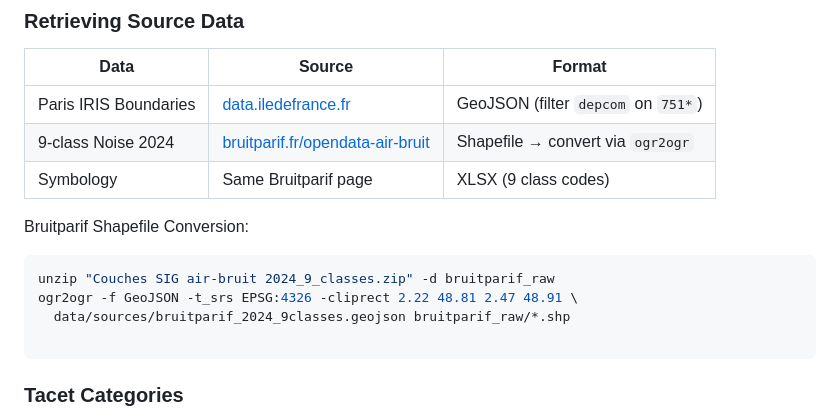
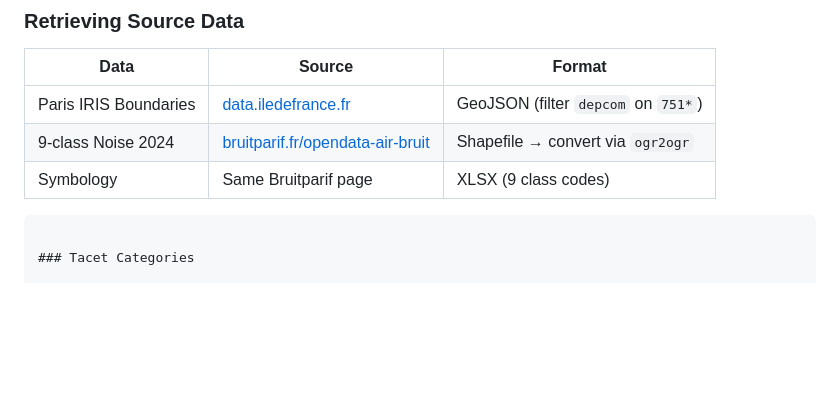
Before and after one commit to IvandeMurard/tacet-app, a Markdown page: README.md, the part around the change. GitHub-like rendering; blank space fills up the shorter version.

````diff
--- a/README.md
+++ b/README.md
@@ -77,13 +77,6 @@ npm run build:data
 | 9-class Noise 2024 | [bruitparif.fr/opendata-air-bruit](https://www.bruitparif.fr/opendata-air-bruit/) | Shapefile → convert via `ogr2ogr` |
 | Symbology | Same Bruitparif page | XLSX (9 class codes) |
 
-Bruitparif Shapefile Conversion:
-
-```bash
-unzip "Couches SIG air-bruit 2024_9_classes.zip" -d bruitparif_raw
-ogr2ogr -f GeoJSON -t_srs EPSG:4326 -cliprect 2.22 48.81 2.47 48.91 \
-  data/sources/bruitparif_2024_9classes.geojson bruitparif_raw/*.shp
-
 ```
 
 ### Tacet Categories
````
